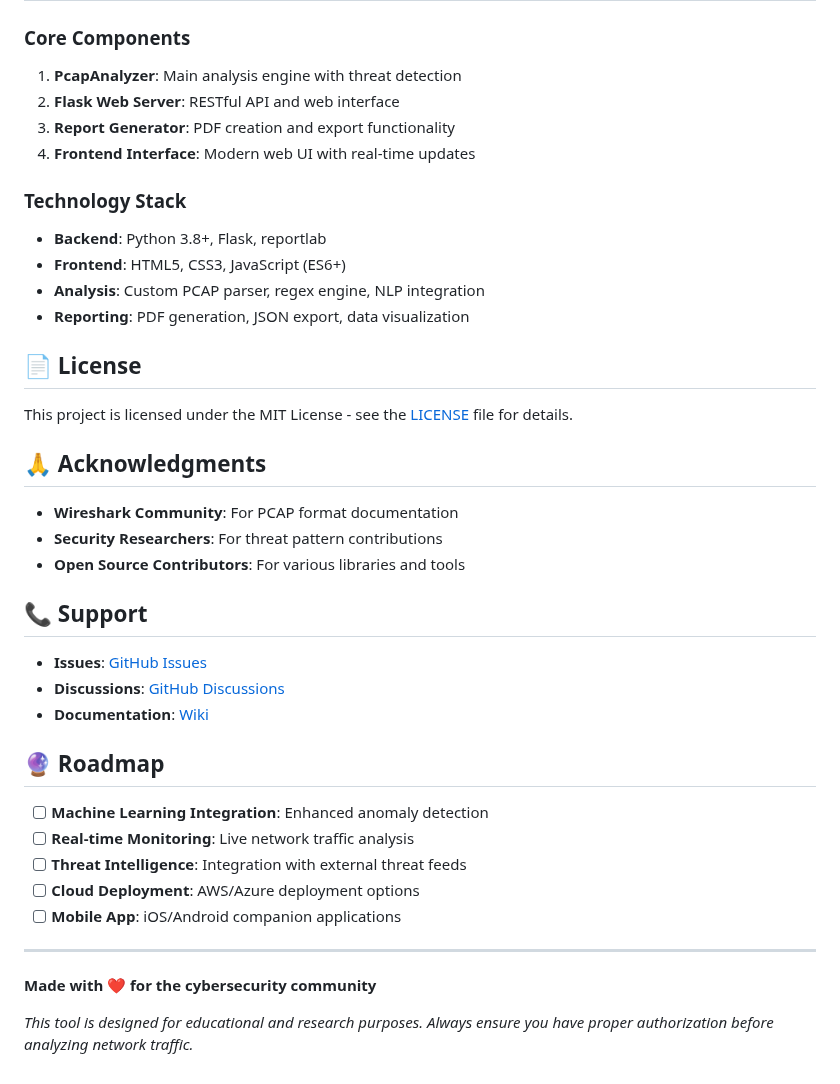
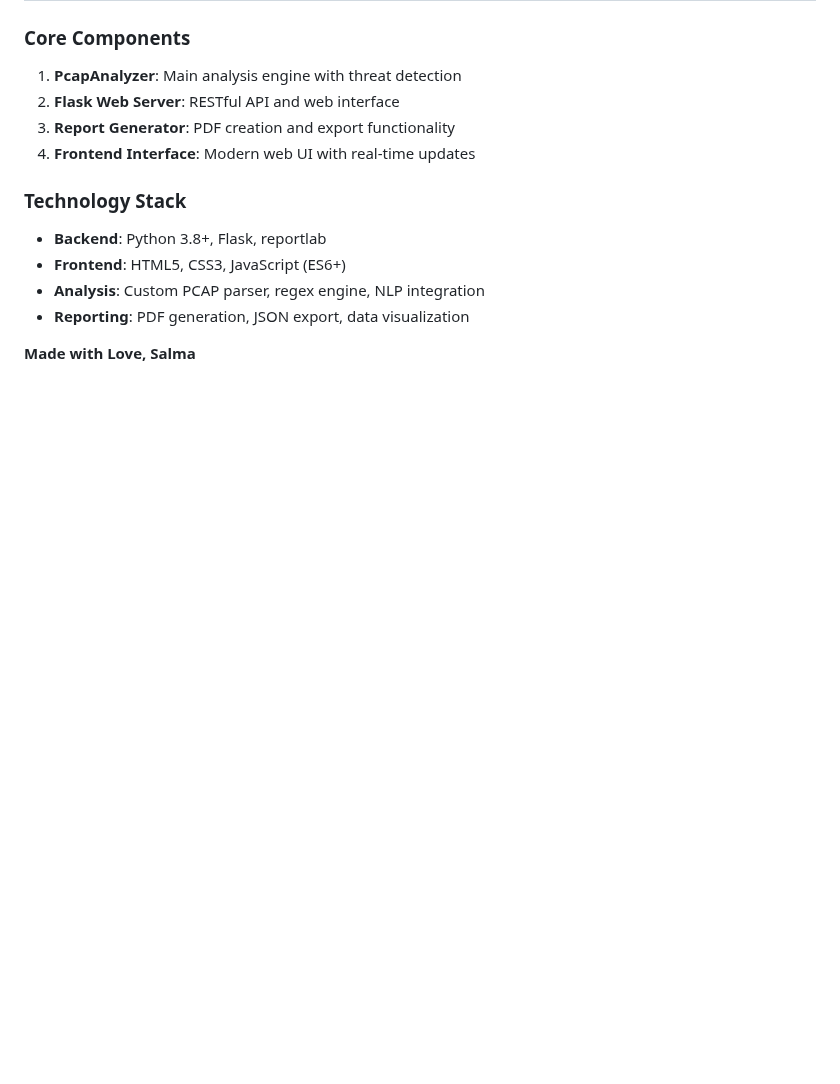
Before and after one commit to Mahdioui/TPRM-Tool, a Markdown page: README.md, the part around one of its changes. Rendered like a GitHub page; blank space fills up the shorter version.

```diff
--- a/README.md
+++ b/README.md
@@ -223,32 +214,6 @@ pip install -r requirements-dev.txt  # Development dependencies
 - **Analysis**: Custom PCAP parser, regex engine, NLP integration
 - **Reporting**: PDF generation, JSON export, data visualization
 
-## 📄 License
 
-This project is licensed under the MIT License - see the [LICENSE](LICENSE) file for details.
 
-## 🙏 Acknowledgments
-
-- **Wireshark Community**: For PCAP format documentation
-- **Security Researchers**: For threat pattern contributions
-- **Open Source Contributors**: For various libraries and tools
-
-## 📞 Support
-
-- **Issues**: [GitHub Issues](https://github.com/yourusername/pcap-analyzer/issues)
-- **Discussions**: [GitHub Discussions](https://github.com/yourusername/pcap-analyzer/discussions)
-- **Documentation**: [Wiki](https://github.com/yourusername/pcap-analyzer/wiki)
-
-## 🔮 Roadmap
-
-- [ ] **Machine Learning Integration**: Enhanced anomaly detection
-- [ ] **Real-time Monitoring**: Live network traffic analysis
-- [ ] **Threat Intelligence**: Integration with external threat feeds
-- [ ] **Cloud Deployment**: AWS/Azure deployment options
-- [ ] **Mobile App**: iOS/Android companion applications
-
----
-
-**Made with ❤️ for the cybersecurity community**
-
-*This tool is designed for educational and research purposes. Always ensure you have proper authorization before analyzing network traffic.*
+**Made with Love, Salma**
```
Also changed, not shown: other parts of README.md (+10 -19 lines).
